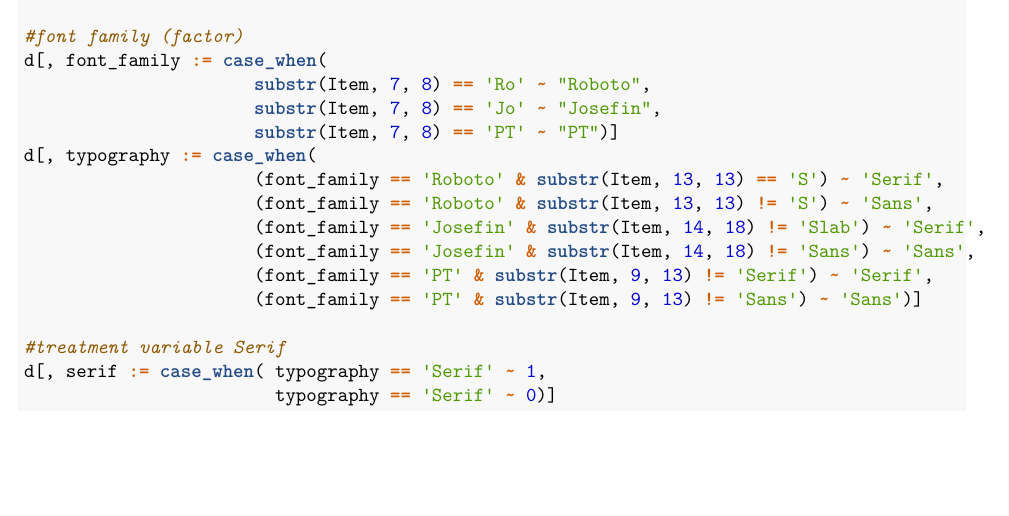
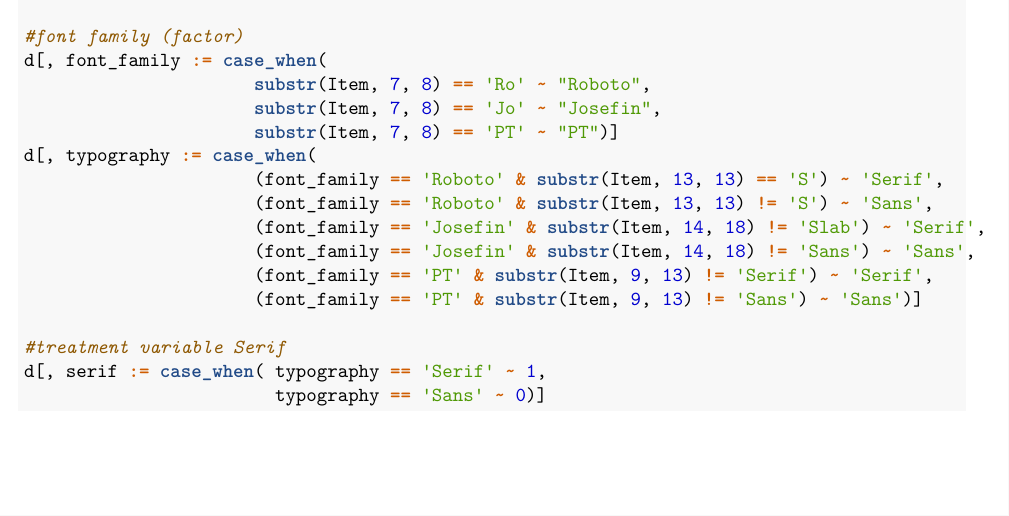
Before and after one commit to shanbrianhe/MenuFontExperiement, an R Markdown document (Final_Collection_Analysis.Rmd): part of page 7 of 7, cut so that both start at the same text. Rendered offline with R 4.5, knitr and Pandoc, then LaTeX, with nearby package versions; some code elsewhere in the file could not run offline.

Commit message:
added basic data preparation script

````diff
--- a/Final_Collection_Analysis.Rmd
+++ b/Final_Collection_Analysis.Rmd
@@ -79,5 +79,5 @@ d[, typography := case_when(
 
 #treatment variable Serif
 d[, serif := case_when( typography == 'Serif' ~ 1,
-                        typography == 'Serif' ~ 0)]
+                        typography == 'Sans' ~ 0)]
 ```
````
